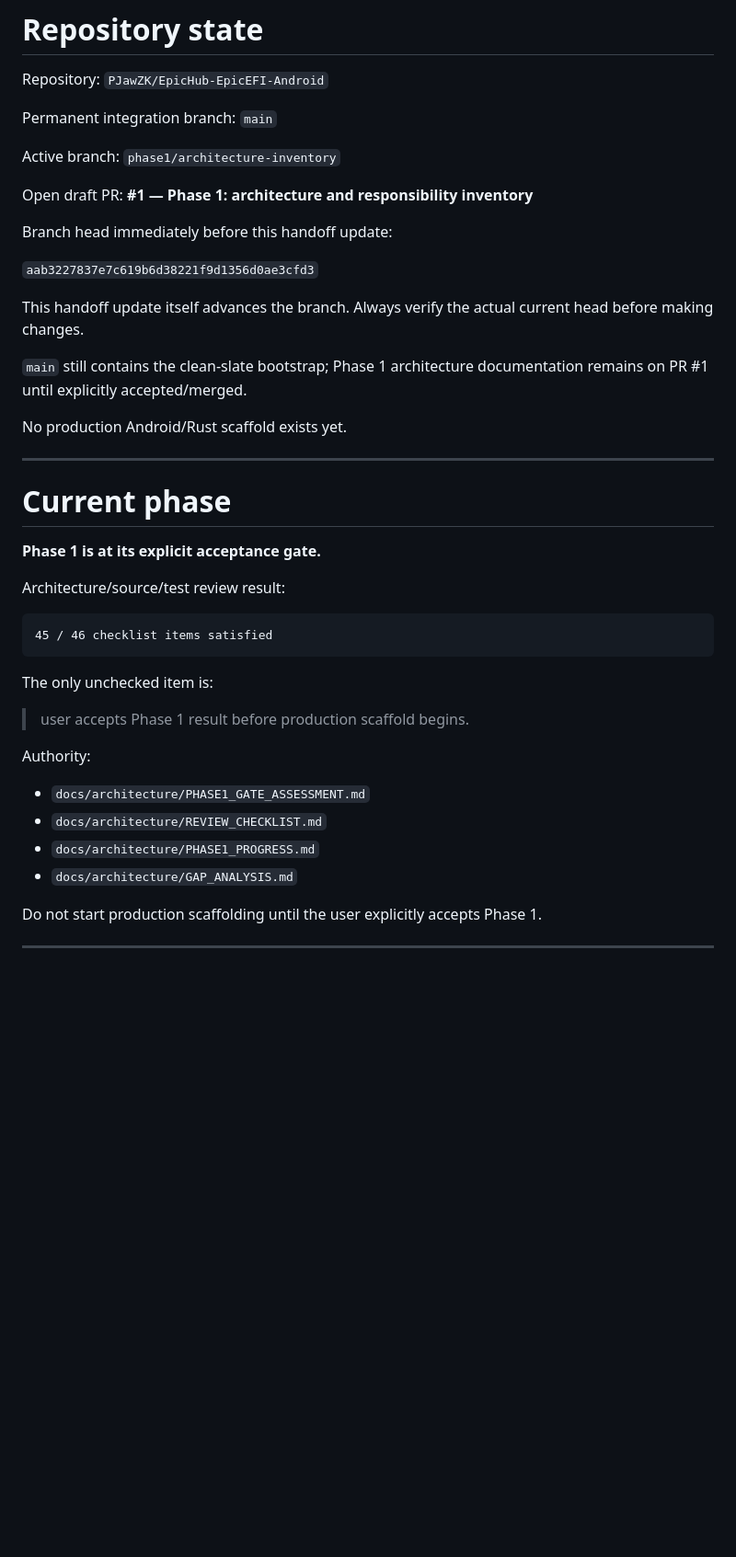
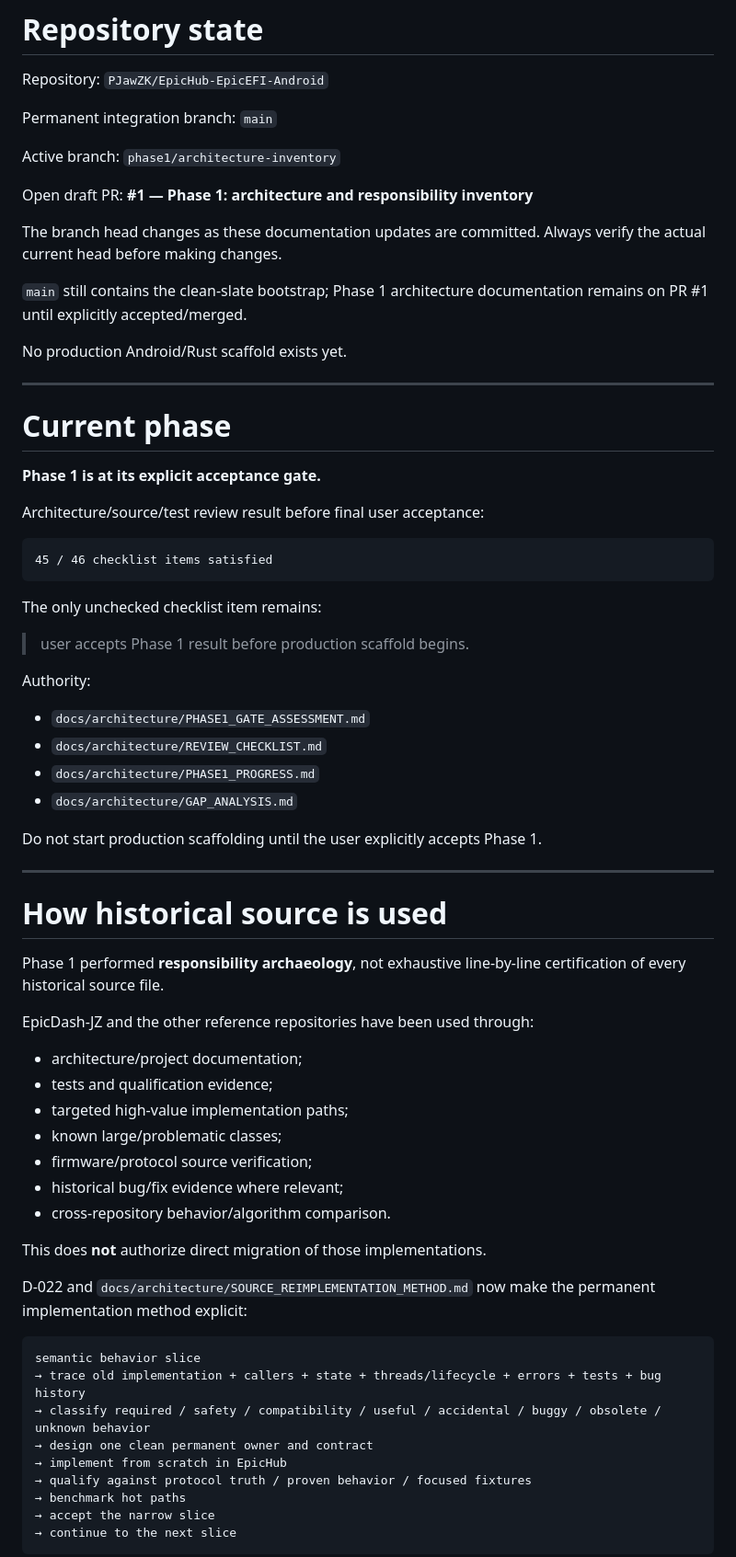
Before and after one commit to PJawZK/EpicHub-EpicEFI-Android, a Markdown page: docs/HANDOFF.md, the part around one of its changes. Shown at 92% size. Drawn GitHub-style; blank space fills up the shorter version.

Commit message:
Add clean reimplementation rule to handoff

````diff
--- a/docs/HANDOFF.md
+++ b/docs/HANDOFF.md
@@ -18,11 +18,7 @@ Active branch: `phase1/architecture-inventory`
 
 Open draft PR: **#1 — Phase 1: architecture and responsibility inventory**
 
-Branch head immediately before this handoff update:
-
-`aab3227837e7c619b6d38221f9d1356d0ae3cfd3`
-
-This handoff update itself advances the branch. Always verify the actual current head before making changes.
+The branch head changes as these documentation updates are committed. Always verify the actual current head before making changes.
 
 `main` still contains the clean-slate bootstrap; Phase 1 architecture documentation remains on PR #1 until explicitly accepted/merged.
 
@@ -34,13 +30,13 @@ No production Android/Rust scaffold exists yet.
 
 **Phase 1 is at its explicit acceptance gate.**
 
-Architecture/source/test review result:
+Architecture/source/test review result before final user acceptance:
 
 ```text
 45 / 46 checklist items satisfied
 ```
 
-The only unchecked item is:
+The only unchecked checklist item remains:
 
 > user accepts Phase 1 result before production scaffold begins.
 
@@ -55,3 +51,33 @@ Do not start production scaffolding until the user explicitly accepts Phase 1.
 
 ---
 
+# How historical source is used
+
+Phase 1 performed **responsibility archaeology**, not exhaustive line-by-line certification of every historical source file.
+
+EpicDash-JZ and the other reference repositories have been used through:
+
+- architecture/project documentation;
+- tests and qualification evidence;
+- targeted high-value implementation paths;
+- known large/problematic classes;
+- firmware/protocol source verification;
+- historical bug/fix evidence where relevant;
+- cross-repository behavior/algorithm comparison.
+
+This does **not** authorize direct migration of those implementations.
+
+D-022 and `docs/architecture/SOURCE_REIMPLEMENTATION_METHOD.md` now make the permanent implementation method explicit:
+
+```text
+semantic behavior slice
+→ trace old implementation + callers + state + threads/lifecycle + errors + tests + bug history
+→ classify required / safety / compatibility / useful / accidental / buggy / obsolete / unknown behavior
+→ design one clean permanent owner and contract
+→ implement from scratch in EpicHub
+→ qualify against protocol truth / proven behavior / focused fixtures
+→ benchmark hot paths
+→ accept the narrow slice
+→ continue to the next slice
+```
+
````
Also changed, not shown: other parts of docs/HANDOFF.md (+31 -5 lines).
